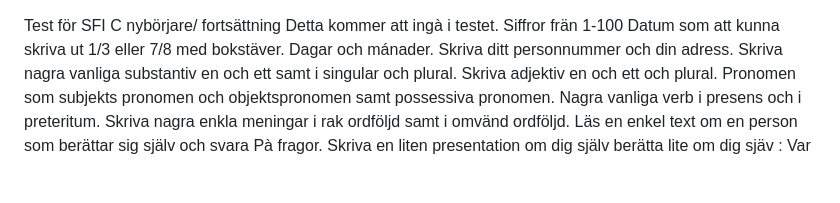
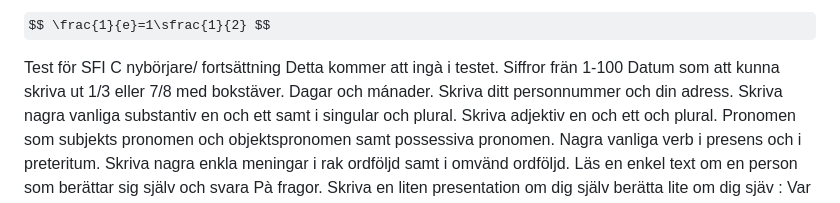
Before and after one commit to JaewooJoung/SFI, a Markdown page: SFI test1.md, the part around the change. Rendered like a GitHub page; some formulas as TeX source; blank space fills up the shorter version.

```diff
--- a/SFI test1.md
+++ b/SFI test1.md
@@ -1,3 +1,7 @@
+$$ \frac{1}{e}=1\sfrac{1}{2} $$
+
+
+
 Test för SFI C nybörjare/ fortsättning
 Detta kommer att ingà i testet.
 Siffror frän 1-100
```
